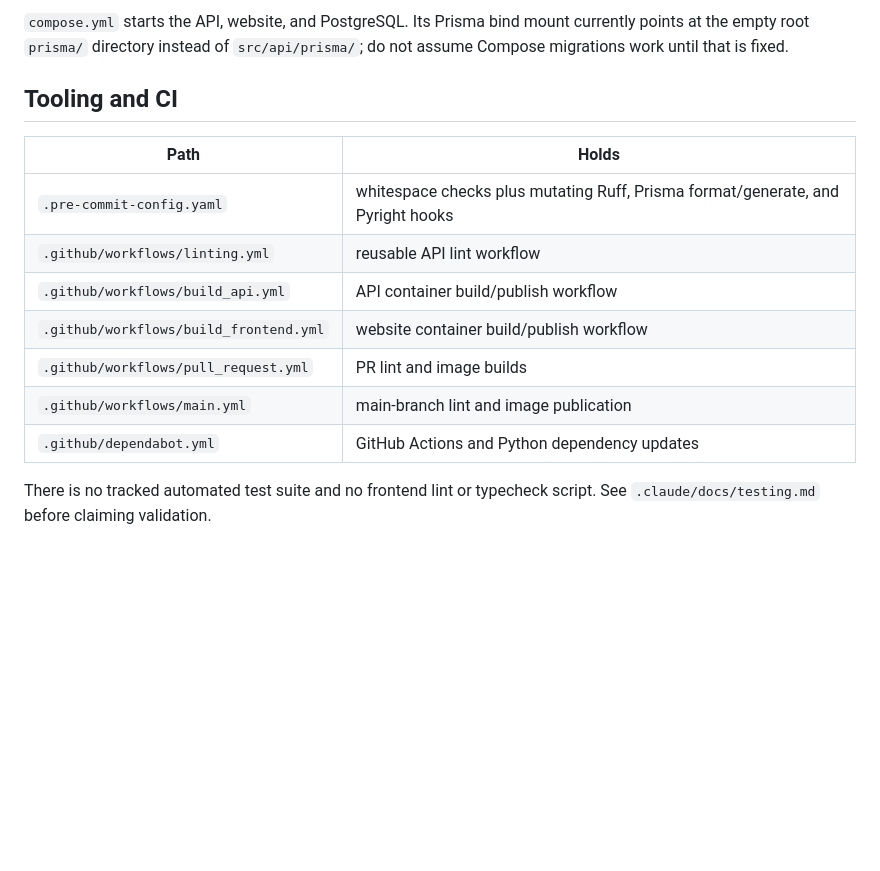
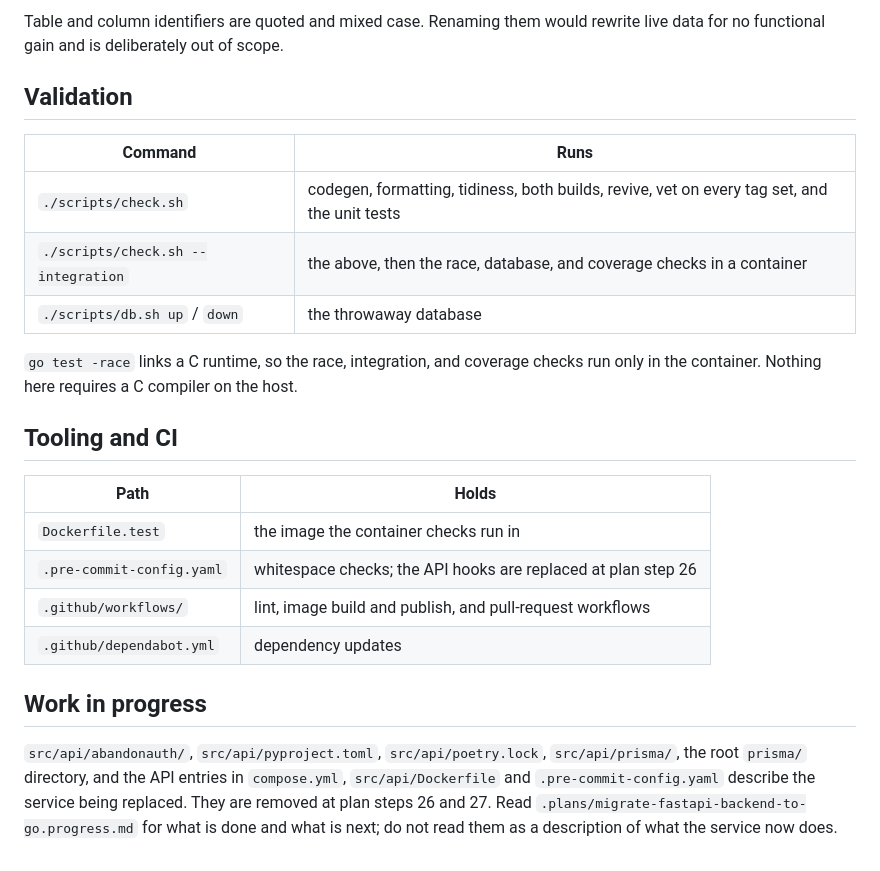
Before and after one commit to AbandonTech/abandonauth, a Markdown page: .claude/docs/repo-map.md, the part around one of its changes. GitHub-like rendering; blank space fills up the shorter version.

```diff
--- a/.claude/docs/repo-map.md
+++ b/.claude/docs/repo-map.md
@@ -75,19 +121,32 @@ hashes.
 
-`compose.yml` starts the API, website, and PostgreSQL. Its Prisma bind mount
-currently points at the empty root `prisma/` directory instead of
-`src/api/prisma/`; do not assume Compose migrations work until that is fixed.
+Table and column identifiers are quoted and mixed case. Renaming them would
+rewrite live data for no functional gain and is deliberately out of scope.
+
+## Validation
+
+| Command | Runs |
+| --- | --- |
+| `./scripts/check.sh` | codegen, formatting, tidiness, both builds, revive, vet on every tag set, and the unit tests |
+| `./scripts/check.sh --integration` | the above, then the race, database, and coverage checks in a container |
+| `./scripts/db.sh up` / `down` | the throwaway database |
+
+`go test -race` links a C runtime, so the race, integration, and coverage checks
+run only in the container. Nothing here requires a C compiler on the host.
 
 ## Tooling and CI
 
 | Path | Holds |
 | --- | --- |
-| `.pre-commit-config.yaml` | whitespace checks plus mutating Ruff, Prisma format/generate, and Pyright hooks |
-| `.github/workflows/linting.yml` | reusable API lint workflow |
-| `.github/workflows/build_api.yml` | API container build/publish workflow |
-| `.github/workflows/build_frontend.yml` | website container build/publish workflow |
-| `.github/workflows/pull_request.yml` | PR lint and image builds |
-| `.github/workflows/main.yml` | main-branch lint and image publication |
-| `.github/dependabot.yml` | GitHub Actions and Python dependency updates |
+| `Dockerfile.test` | the image the container checks run in |
+| `.pre-commit-config.yaml` | whitespace checks; the API hooks are replaced at plan step 26 |
+| `.github/workflows/` | lint, image build and publish, and pull-request workflows |
+| `.github/dependabot.yml` | dependency updates |
 
-There is no tracked automated test suite and no frontend lint or typecheck
-script. See `.claude/docs/testing.md` before claiming validation.
+## Work in progress
+
+`src/api/abandonauth/`, `src/api/pyproject.toml`, `src/api/poetry.lock`,
+`src/api/prisma/`, the root `prisma/` directory, and the API entries in
+`compose.yml`, `src/api/Dockerfile` and `.pre-commit-config.yaml` describe the
+service being replaced. They are removed at plan steps 26 and 27. Read
+`.plans/migrate-fastapi-backend-to-go.progress.md` for what is done and what is
+next; do not read them as a description of what the service now does.
```
Also changed, not shown: other parts of .claude/docs/repo-map.md (+79 -33 lines).
